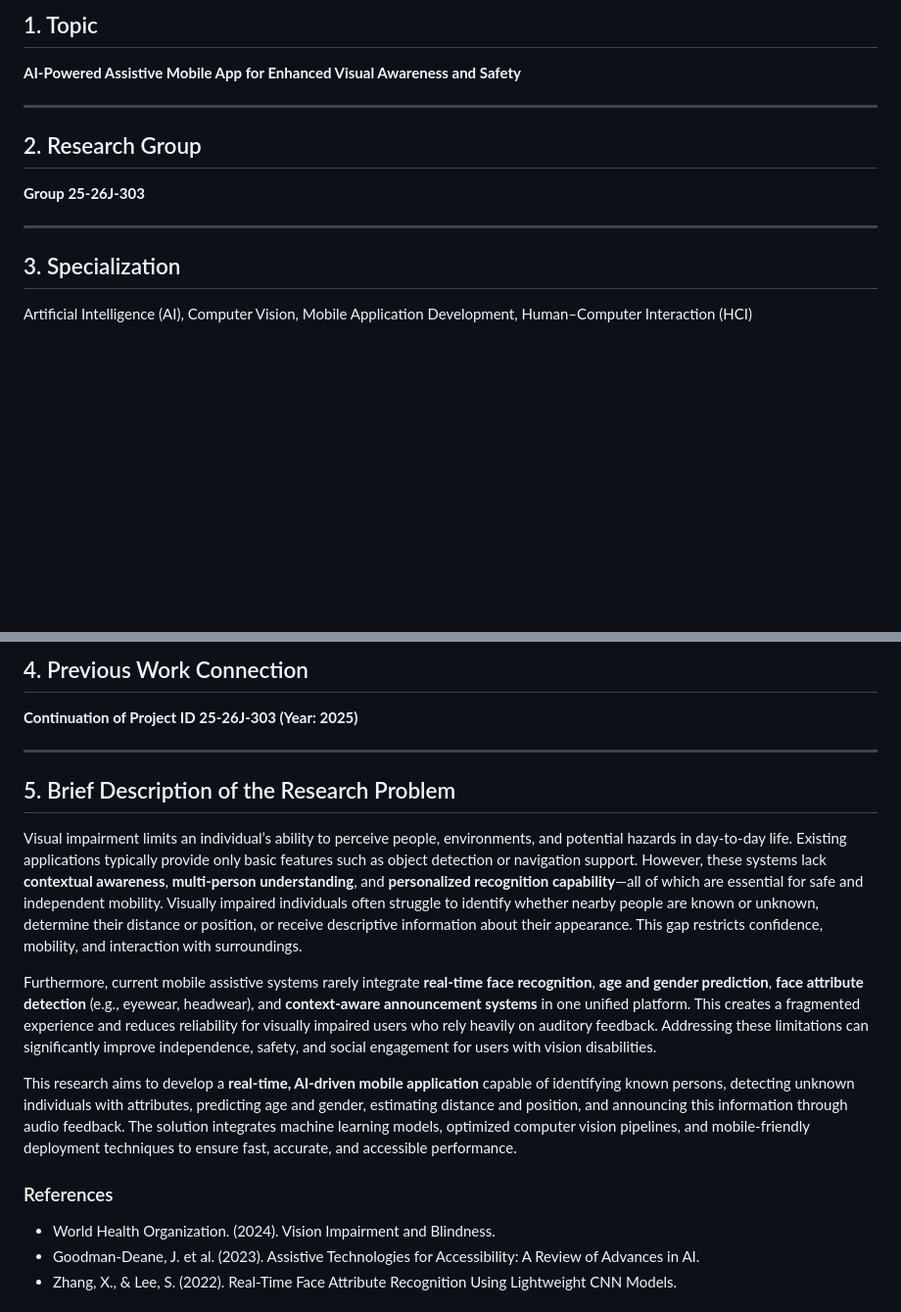
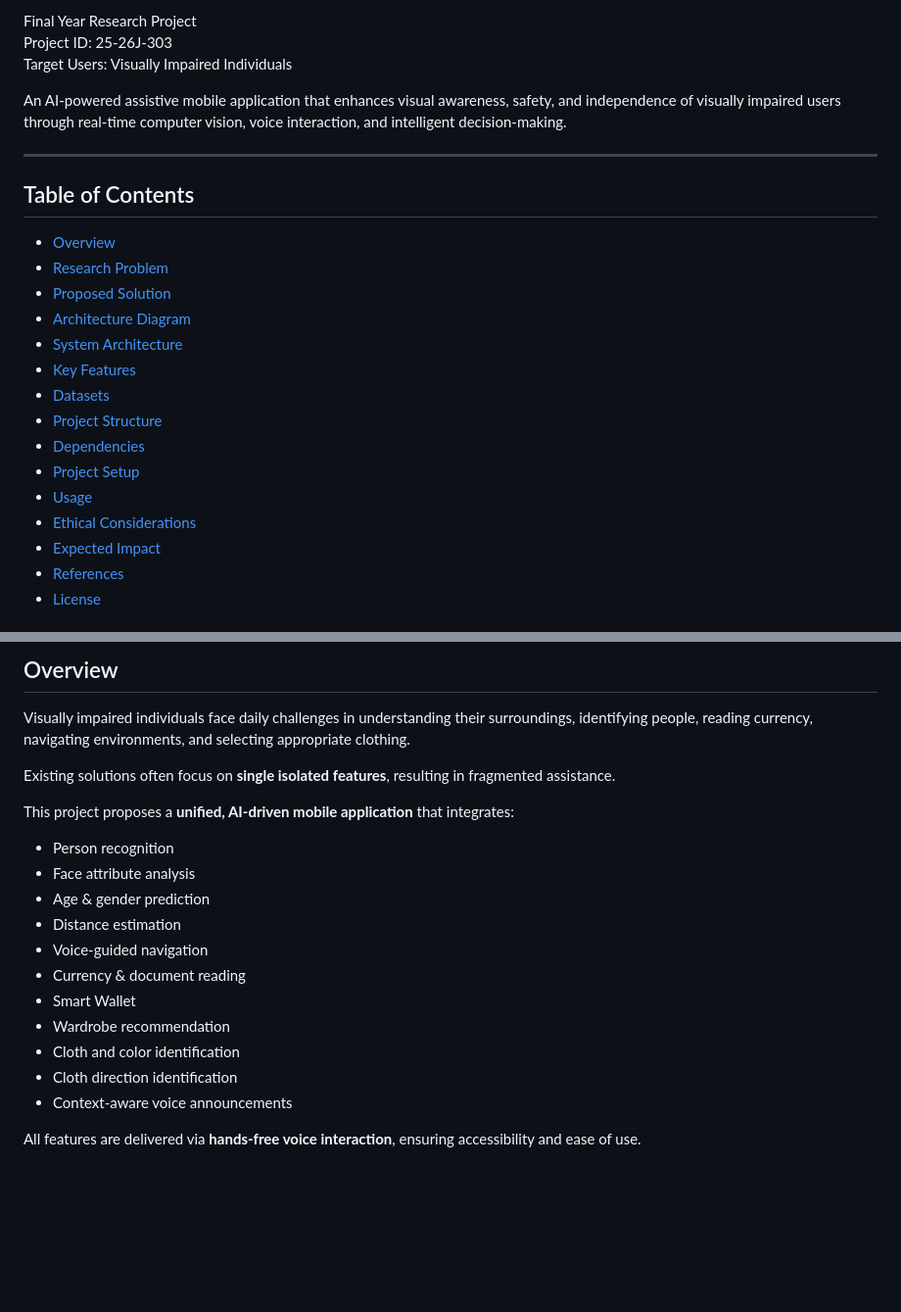
Before and after one commit to Jithmi01/Final-Year-Research-Project, a Markdown page: README.md, 2 parts joined by grey strips. Shown at 98% size. Rendered like a GitHub page; blank space fills up the shorter version.

Commit message:
readme edits
Updated README to enhance project description and structure.

```diff
--- a/README.md
+++ b/README.md
@@ -12,16 +18,27 @@
 
-<h2>1. Topic</h2>
-<p><strong>AI-Powered Assistive Mobile App for Enhanced Visual Awareness and Safety</strong></p>
+Final Year Research Project
+Project ID: 25-26J-303
+Target Users: Visually Impaired Individuals
 
-<hr>
+An AI-powered assistive mobile application that enhances visual awareness, safety, and independence of visually impaired users through real-time computer vision, voice interaction, and intelligent decision-making.
 
-<h2>2. Research Group</h2>
-<p><strong>Group 25-26J-303</strong></p>
+---
 
-<hr>
+## Table of Contents
 
-<h2>3. Specialization</h2>
-<p>
-Artificial Intelligence (AI), Computer Vision, Mobile Application Development, Human–Computer Interaction (HCI)
-</p>
+- [Overview](#overview)
+- [Research Problem](#research-problem)
+- [Proposed Solution](#proposed-solution)
+- [Architecture Diagram](#architecture-diagram)
+- [System Architecture](#system-architecture)
+- [Key Features](#key-features)
+- [Datasets](#datasets)
+- [Project Structure](#project-structure)
+- [Dependencies](#dependencies)
+- [Project Setup](#project-setup)
+- [Usage](#usage)
+- [Ethical Considerations](#ethical-considerations)
+- [Expected Impact](#expected-impact)
+- [References](#references)
+- [License](#license)
 
@@ -29,30 +46,23 @@ Artificial Intelligence (AI), Computer Vision, Mobile Application Development, H
 
-<h2>4. Previous Work Connection</h2>
-<p><strong>Continuation of Project ID 25-26J-303 (Year: 2025)</strong></p>
+## Overview
 
-<hr>
+Visually impaired individuals face daily challenges in understanding their surroundings, identifying people, reading currency, navigating environments, and selecting appropriate clothing.
 
-<h2>5. Brief Description of the Research Problem</h2>
-<p>
-Visual impairment limits an individual’s ability to perceive people, environments, and potential hazards in day-to-day life.
-Existing applications typically provide only basic features such as object detection or navigation support. However, these systems lack <strong>contextual awareness</strong>, <strong>multi-person understanding</strong>, and <strong>personalized recognition capability</strong>—all of which are essential for safe and independent mobility.
-Visually impaired individuals often struggle to identify whether nearby people are known or unknown, determine their distance or position, or receive descriptive information about their appearance. This gap restricts confidence, mobility, and interaction with surroundings.
-</p>
+Existing solutions often focus on **single isolated features**, resulting in fragmented assistance.
 
-<p>
-Furthermore, current mobile assistive systems rarely integrate <strong>real-time face recognition</strong>, <strong>age and gender prediction</strong>, <strong>face attribute detection</strong> (e.g., eyewear, headwear), and <strong>context-aware announcement systems</strong> in one unified platform.
-This creates a fragmented experience and reduces reliability for visually impaired users who rely heavily on auditory feedback.
-Addressing these limitations can significantly improve independence, safety, and social engagement for users with vision disabilities.
-</p>
+This project proposes a **unified, AI-driven mobile application** that integrates:
 
-<p>
-This research aims to develop a <strong>real-time, AI-driven mobile application</strong> capable of identifying known persons, detecting unknown individuals with attributes, predicting age and gender, estimating distance and position, and announcing this information through audio feedback. The solution integrates machine learning models, optimized computer vision pipelines, and mobile-friendly deployment techniques to ensure fast, accurate, and accessible performance.
-</p>
+- Person recognition
+- Face attribute analysis
+- Age & gender prediction
+- Distance estimation
+- Voice-guided navigation
+- Currency & document reading
+- Smart Wallet
+- Wardrobe recommendation
+- Cloth and color identification
+- Cloth direction identification
+- Context-aware voice announcements
 
-<h3>References</h3>
-<ul>
-  <li>World Health Organization. (2024). Vision Impairment and Blindness.</li>
-  <li>Goodman-Deane, J. et al. (2023). Assistive Technologies for Accessibility: A Review of Advances in AI.</li>
-  <li>Zhang, X., & Lee, S. (2022). Real-Time Face Attribute Recognition Using Lightweight CNN Models.</li>
-</ul>
+All features are delivered via **hands-free voice interaction**, ensuring accessibility and ease of use.
 
```
Also changed, not shown: other parts of README.md (+27 -114 lines).
